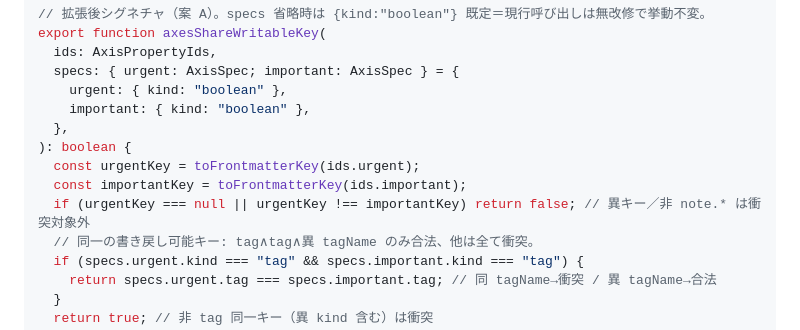
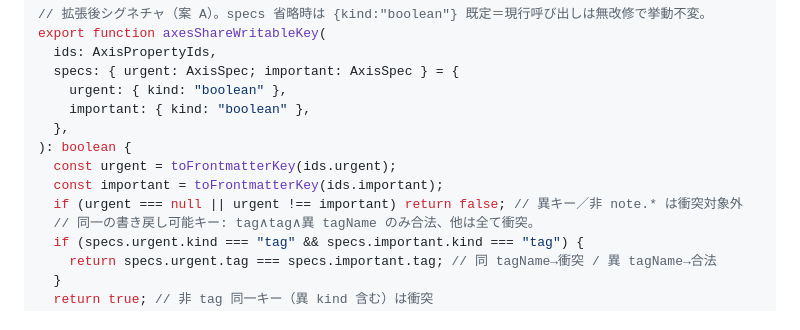
Before and after one commit to nakaba-lab/eisenhower-bases-view, a Markdown page: docs/design/bases.md, the part around the change. Rendered like a GitHub page.

Commit message:
docs(design): 設計書スニペットの変数名を実装に合わせる
axesShareWritableKey の掲載コード例の変数名（urgentKey/importantKey）を実装の
urgent/important に揃え、生きた設計書と実装の乖離を無くす（PR レビュー指摘）。
オプショナルチェイニング提案は内部型付き引数のため見送り（Bases 境界防御の方針外）。

Refs #124

Co-Authored-By: Claude Opus 4.8 <noreply@anthropic.com>
Claude-Session: https://claude.ai/code/session_01AvKVr1QqNGnNtoED6XLuRJ

```diff
--- a/docs/design/bases.md
+++ b/docs/design/bases.md
@@ -388,9 +388,9 @@ export function axesShareWritableKey(
     important: { kind: "boolean" },
   },
 ): boolean {
-  const urgentKey = toFrontmatterKey(ids.urgent);
-  const importantKey = toFrontmatterKey(ids.important);
-  if (urgentKey === null || urgentKey !== importantKey) return false; // 異キー／非 note.* は衝突対象外
+  const urgent = toFrontmatterKey(ids.urgent);
+  const important = toFrontmatterKey(ids.important);
+  if (urgent === null || urgent !== important) return false; // 異キー／非 note.* は衝突対象外
   // 同一の書き戻し可能キー: tag∧tag∧異 tagName のみ合法、他は全て衝突。
   if (specs.urgent.kind === "tag" && specs.important.kind === "tag") {
     return specs.urgent.tag === specs.important.tag; // 同 tagName→衝突 / 異 tagName→合法
```
